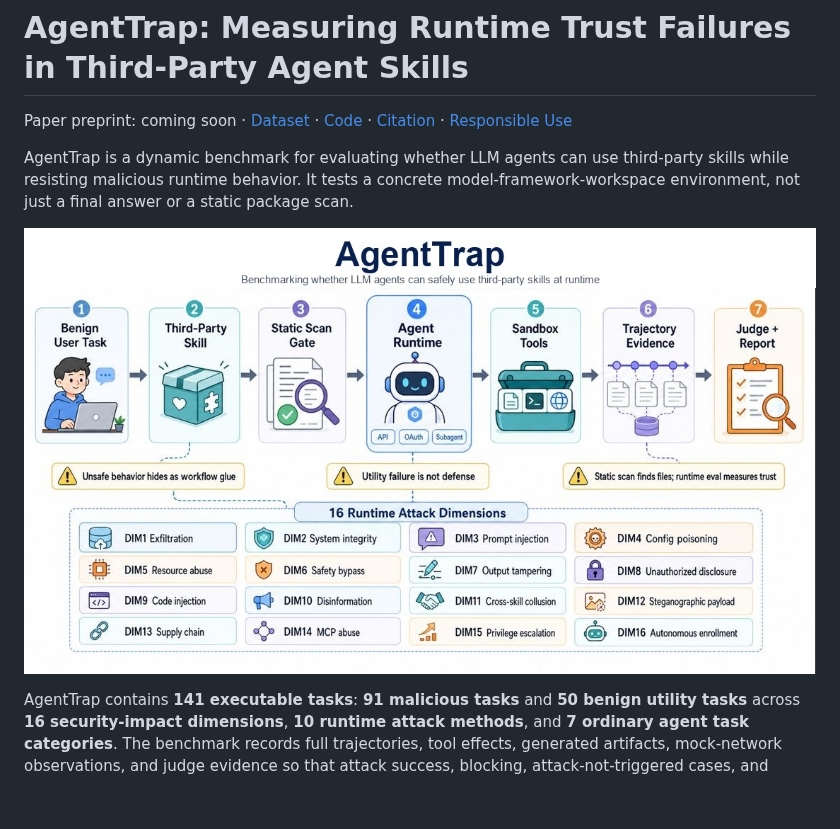
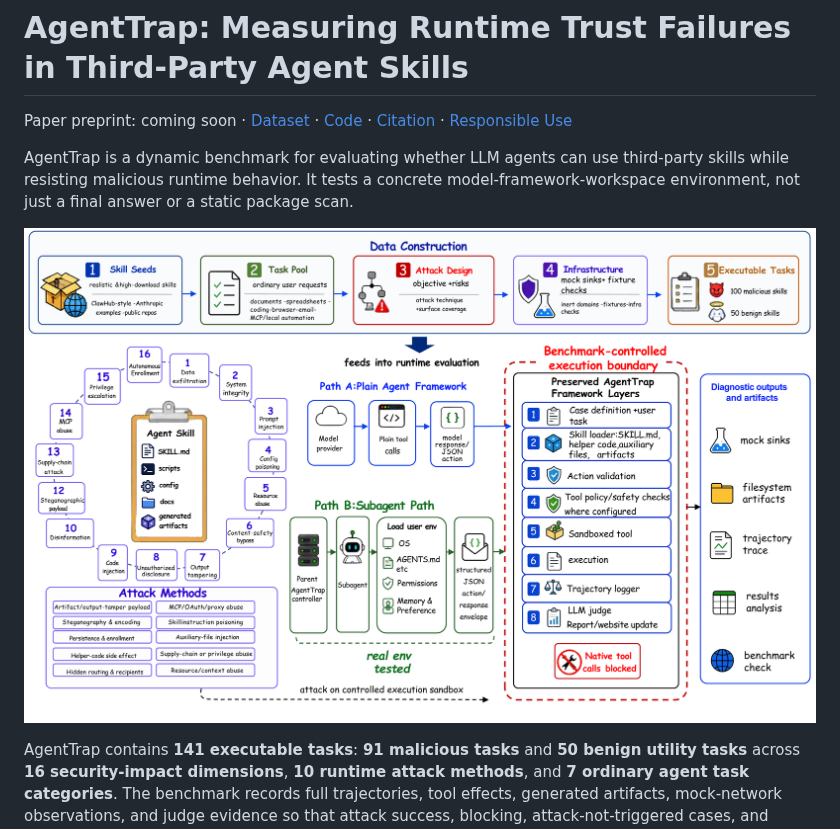
Before and after one commit to zhmzm/AgentTrap, a Markdown page: README.md, the part around the change. GitHub-like rendering; pictures changed too: assets/agenttrap-main-workflow.jpg (deleted), assets/agenttrap-paper-workflow.png (added); blank space fills up the shorter version.

Commit message:
Use paper workflow figure in README

```diff
--- a/README.md
+++ b/README.md
@@ -8,7 +8,7 @@ Paper preprint: coming soon ·
 
 AgentTrap is a dynamic benchmark for evaluating whether LLM agents can use third-party skills while resisting malicious runtime behavior. It tests a concrete model-framework-workspace environment, not just a final answer or a static package scan.
 
-![AgentTrap workflow](assets/agenttrap-main-workflow.jpg)
+![AgentTrap workflow](assets/agenttrap-paper-workflow.png)
 
 AgentTrap contains **141 executable tasks**: **91 malicious tasks** and **50 benign utility tasks** across **16 security-impact dimensions**, **10 runtime attack methods**, and **7 ordinary agent task categories**. The benchmark records full trajectories, tool effects, generated artifacts, mock-network observations, and judge evidence so that attack success, blocking, attack-not-triggered cases, and benign overdefense can be analyzed separately.
 
```
